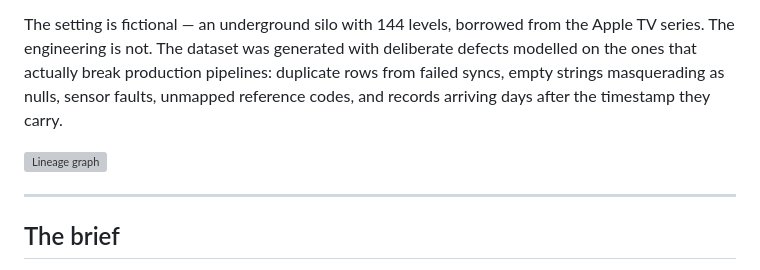
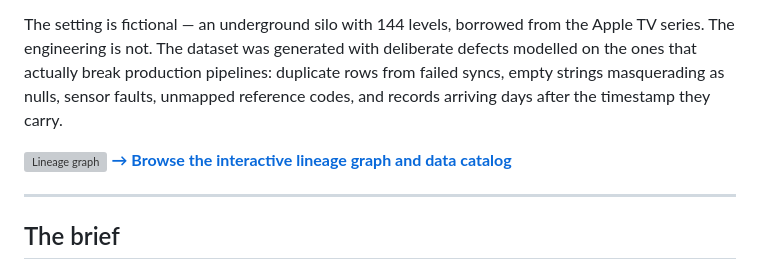
Before and after one commit to brandonmuch/silo-analytics-dbt, a Markdown page: README.md, the part around the change. Rendered like a GitHub page; grey boxes are pictures that could not be loaded.

Commit message:
Link published docs site from README

```diff
--- a/README.md
+++ b/README.md
@@ -5,6 +5,7 @@ A dbt + PostgreSQL analytics pipeline built end to end: three source systems, el
 The setting is fictional — an underground silo with 144 levels, borrowed from the Apple TV series. The engineering is not. The dataset was generated with deliberate defects modelled on the ones that actually break production pipelines: duplicate rows from failed syncs, empty strings masquerading as nulls, sensor faults, unmapped reference codes, and records arriving days after the timestamp they carry.
 
 ![Lineage graph](docs/images/lineage_graph.png)
+**[→ Browse the interactive lineage graph and data catalog](https://brandonmuch.github.io/silo-analytics-dbt/)**
 
 ---
 
```
